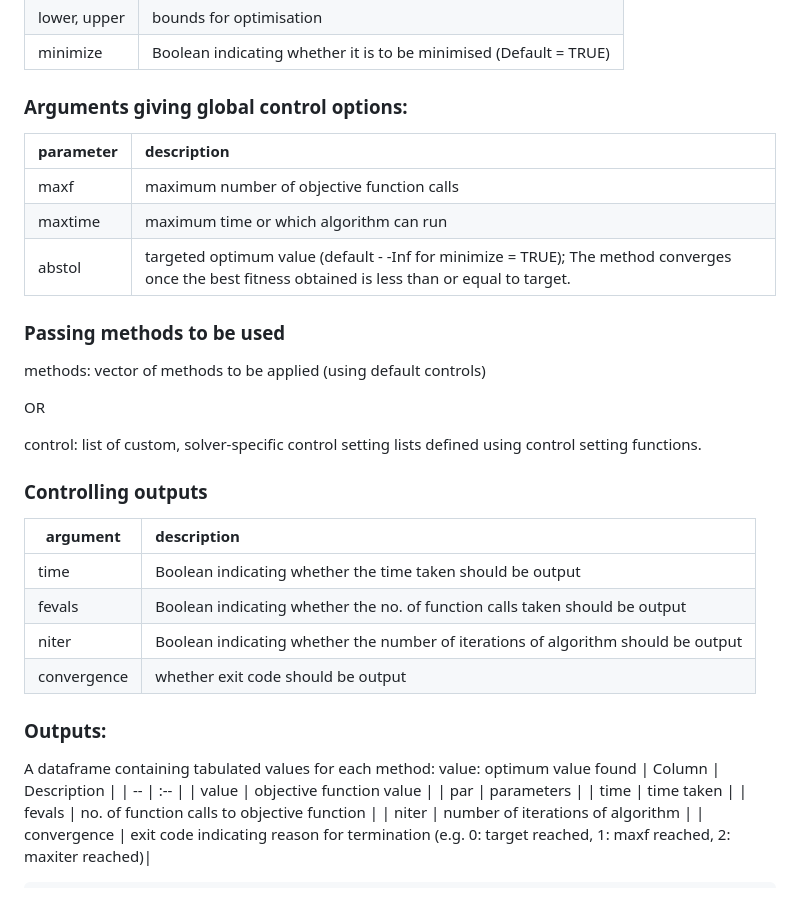
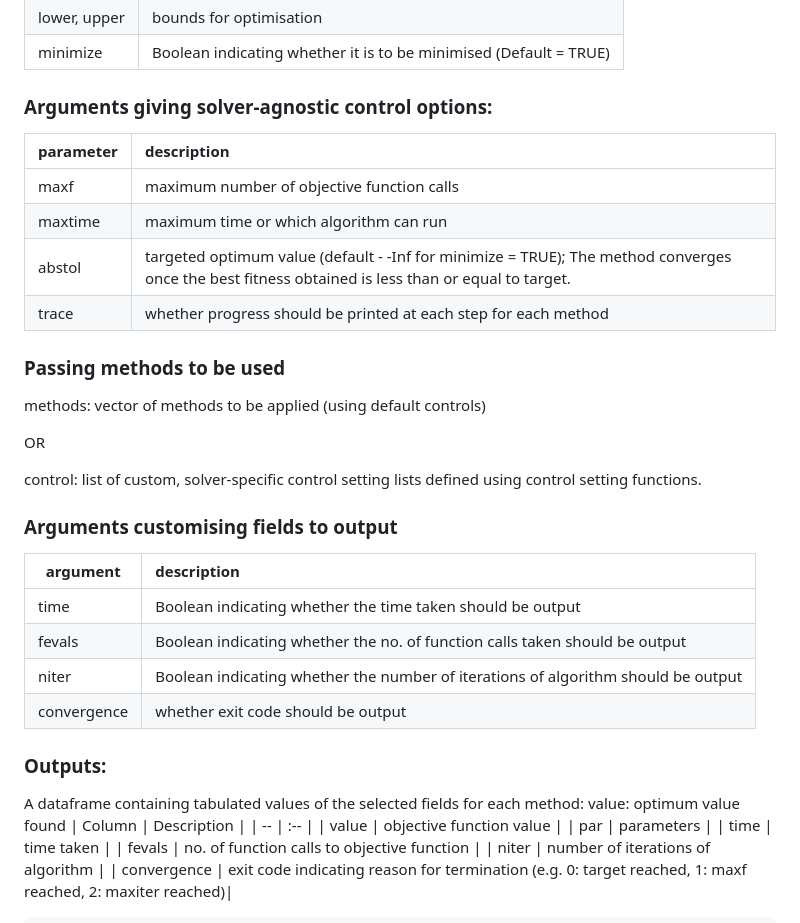
Before and after one commit to arqamrp/stochoptimtests, a Markdown page: temp/new_coding.md, the part around the change. Rendered like a GitHub page.

```diff
--- a/temp/new_coding.md
+++ b/temp/new_coding.md
@@ -140,12 +140,13 @@ The comparison wrapper would make calls to the central wrapper for each method,
 | lower, upper | bounds for optimisation|
 | minimize | Boolean indicating whether it is to be minimised (Default = TRUE)|
 
-### Arguments giving global control options:
+### Arguments giving solver-agnostic control options:
 | parameter | description |
 | -- | :-- |
 | maxf| maximum number of objective function calls|
 | maxtime| maximum time or which algorithm can run|
 | abstol | targeted optimum value (default - -Inf for minimize = TRUE); The method converges once the best fitness obtained is less than or equal to target.|
+| trace | whether progress should be printed at each step for each method |
 
 ### Passing methods to be used
 methods: vector of methods to be applied (using default controls)
@@ -154,7 +155,7 @@ OR
 
 control: list of custom, solver-specific control setting lists defined using control setting functions.
 
-### Controlling outputs
+### Arguments customising fields to output
 
 | argument | description |
 | -- | :-- |
@@ -165,7 +166,7 @@ control: list of custom, solver-specific control setting lists defined using con
 
 ### Outputs:
 
-A dataframe containing tabulated values for each method:
+A dataframe containing tabulated values of the selected fields for each method:
 value: optimum value found
 | Column | Description |
 | -- | :-- |
```
